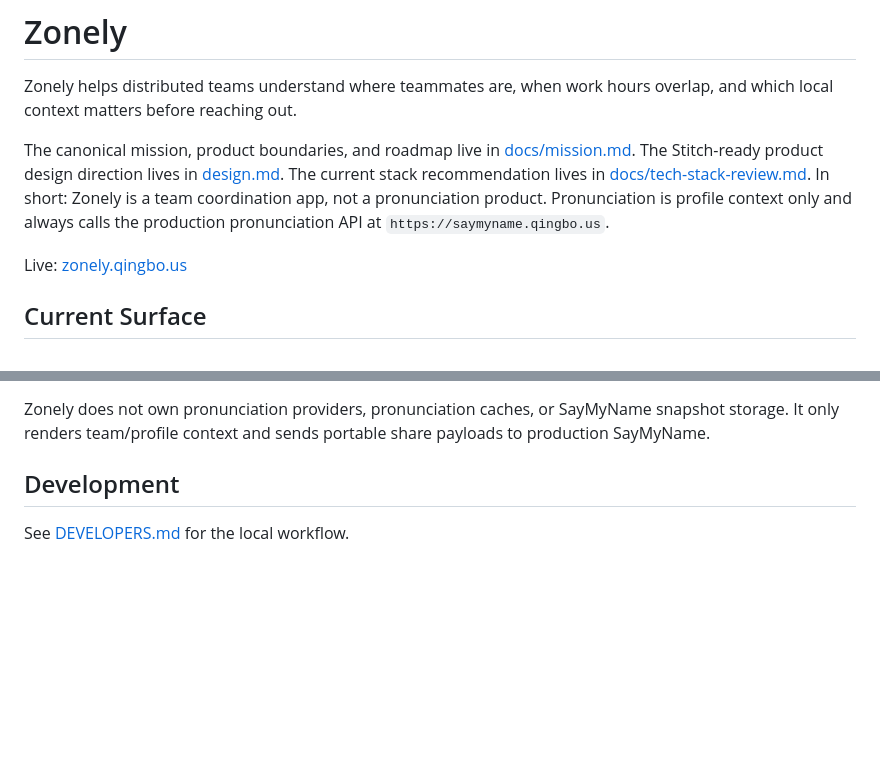
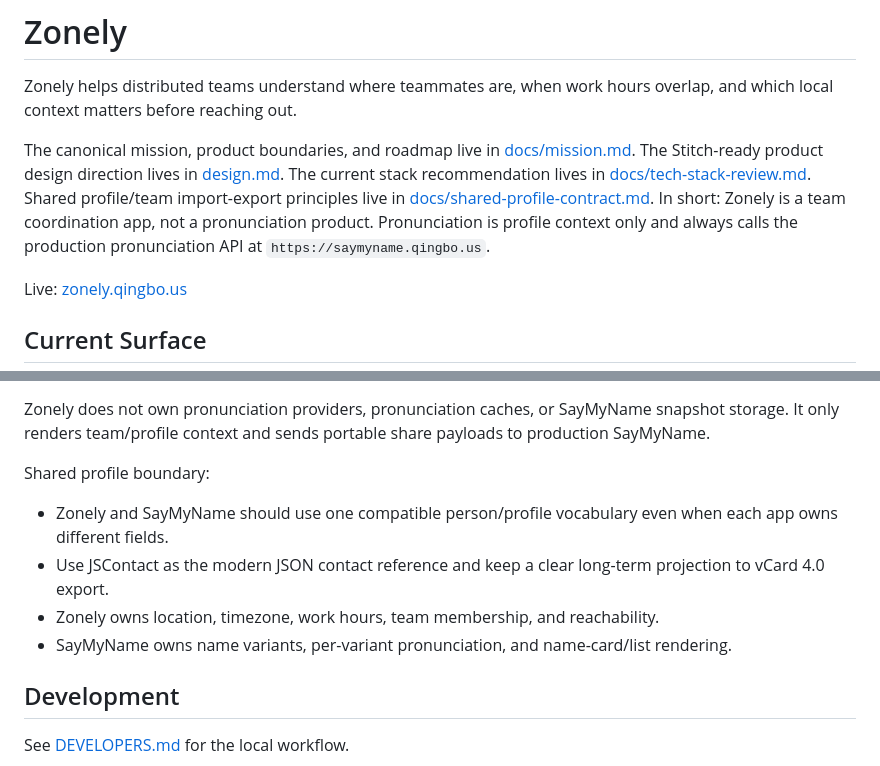
Before and after one commit to ripple0328/zonely, a Markdown page: README.md, 2 parts joined by grey strips. Rendered like a GitHub page; blank space fills up the shorter version.

Commit message:
Document shared profile contract

```diff
--- a/README.md
+++ b/README.md
@@ -2,7 +2,7 @@
 
 Zonely helps distributed teams understand where teammates are, when work hours overlap, and which local context matters before reaching out.
 
-The canonical mission, product boundaries, and roadmap live in [docs/mission.md](docs/mission.md). The Stitch-ready product design direction lives in [design.md](design.md). The current stack recommendation lives in [docs/tech-stack-review.md](docs/tech-stack-review.md). In short: Zonely is a team coordination app, not a pronunciation product. Pronunciation is profile context only and always calls the production pronunciation API at `https://saymyname.qingbo.us`.
+The canonical mission, product boundaries, and roadmap live in [docs/mission.md](docs/mission.md). The Stitch-ready product design direction lives in [design.md](design.md). The current stack recommendation lives in [docs/tech-stack-review.md](docs/tech-stack-review.md). Shared profile/team import-export principles live in [docs/shared-profile-contract.md](docs/shared-profile-contract.md). In short: Zonely is a team coordination app, not a pronunciation product. Pronunciation is profile context only and always calls the production pronunciation API at `https://saymyname.qingbo.us`.
 
 Live: [zonely.qingbo.us](https://zonely.qingbo.us)
 
@@ -33,6 +33,13 @@ Pronunciation boundary:
 - `PRONUNCIATION_API_KEY` is required for authenticated production SayMyName API access.
 
 Zonely does not own pronunciation providers, pronunciation caches, or SayMyName snapshot storage. It only renders team/profile context and sends portable share payloads to production SayMyName.
+
+Shared profile boundary:
+
+- Zonely and SayMyName should use one compatible person/profile vocabulary even when each app owns different fields.
+- Use JSContact as the modern JSON contact reference and keep a clear long-term projection to vCard 4.0 export.
+- Zonely owns location, timezone, work hours, team membership, and reachability.
+- SayMyName owns name variants, per-variant pronunciation, and name-card/list rendering.
 
 ## Development
 
```
Also changed, not shown: AGENTS.md (+1 -0 lines), docs/shared-profile-contract.md (added, +161 -0 lines).
